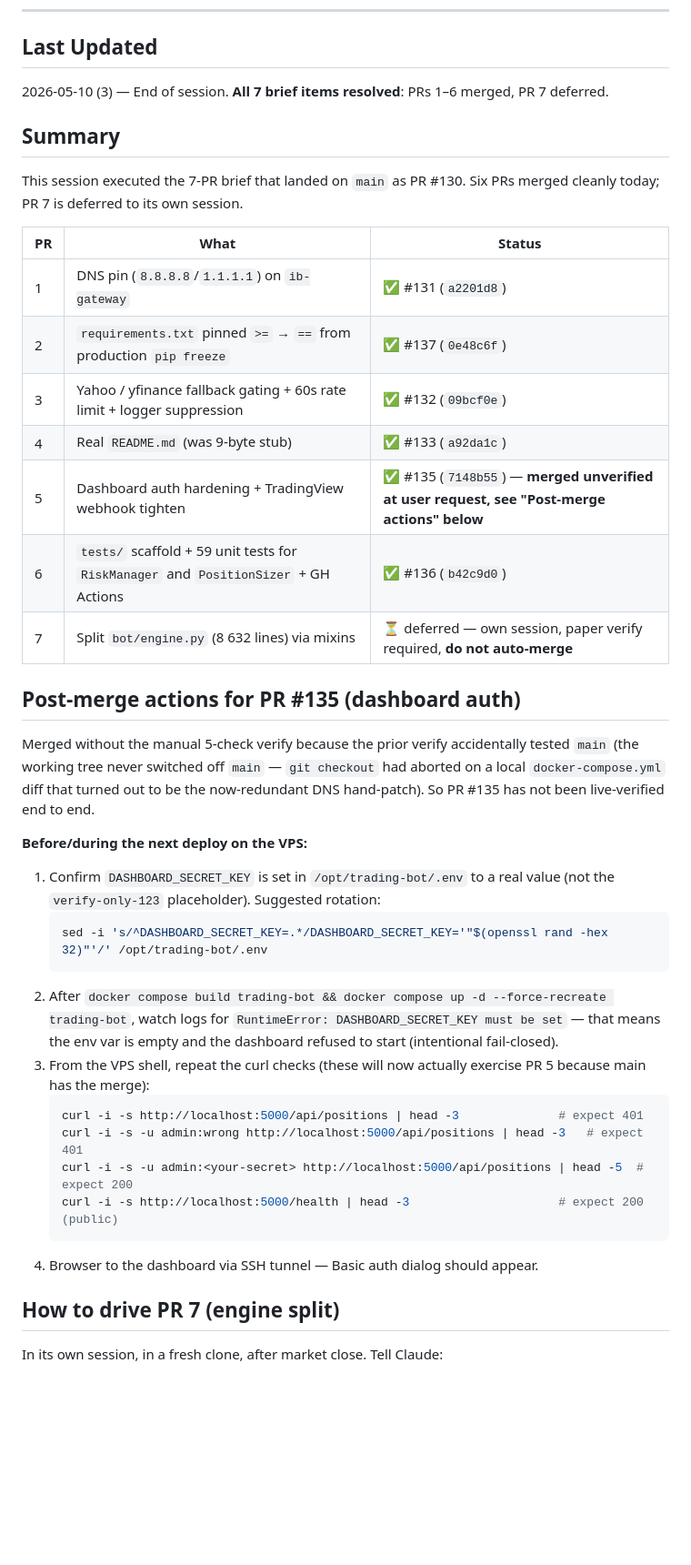
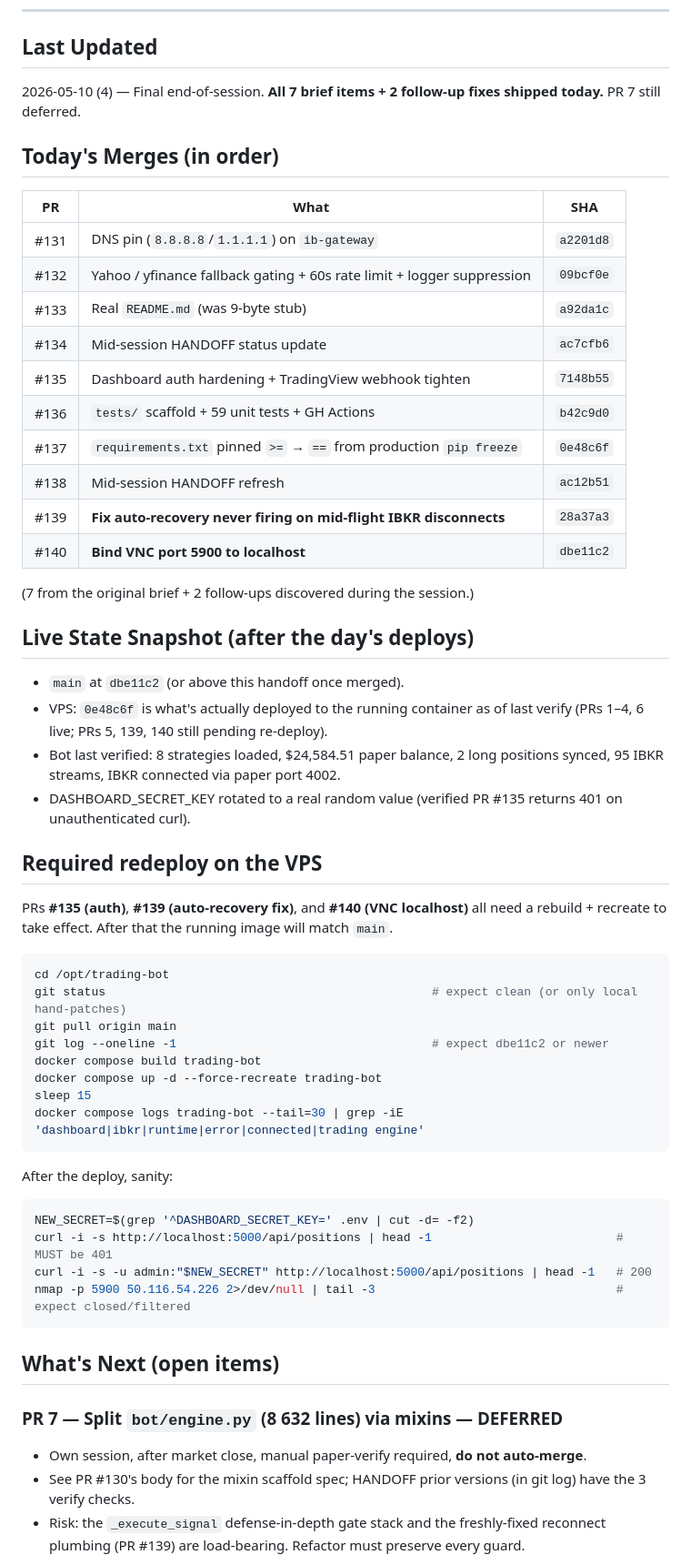
Before and after one commit to femibol/tpstrategyv3, a Markdown page: HANDOFF.md, the part around one of its changes. Shown at 91% size. Rendered like a GitHub page; blank space fills up the shorter version.

````diff
--- a/HANDOFF.md
+++ b/HANDOFF.md
@@ -5,43 +5,57 @@ Brief for the next Claude Code session. Read this first, then `git log --oneline
 ---
 
 ## Last Updated
-2026-05-10 (3) — End of session. **All 7 brief items resolved**: PRs 1–6 merged, PR 7 deferred.
+2026-05-10 (4) — Final end-of-session. **All 7 brief items + 2 follow-up fixes shipped today.** PR 7 still deferred.
 
-## Summary
+## Today's Merges (in order)
 
-This session executed the 7-PR brief that landed on `main` as PR #130. Six PRs merged cleanly today; PR 7 is deferred to its own session.
+| PR | What | SHA |
+| --- | --- | --- |
+| #131 | DNS pin (`8.8.8.8`/`1.1.1.1`) on `ib-gateway` | `a2201d8` |
+| #132 | Yahoo / yfinance fallback gating + 60s rate limit + logger suppression | `09bcf0e` |
+| #133 | Real `README.md` (was 9-byte stub) | `a92da1c` |
+| #134 | Mid-session HANDOFF status update | `ac7cfb6` |
+| #135 | Dashboard auth hardening + TradingView webhook tighten | `7148b55` |
+| #136 | `tests/` scaffold + 59 unit tests + GH Actions | `b42c9d0` |
+| #137 | `requirements.txt` pinned `>=` → `==` from production `pip freeze` | `0e48c6f` |
+| #138 | Mid-session HANDOFF refresh | `ac12b51` |
+| #139 | **Fix auto-recovery never firing on mid-flight IBKR disconnects** | `28a37a3` |
+| #140 | **Bind VNC port 5900 to localhost** | `dbe11c2` |
 
-| PR | What | Status |
-| --- | --- | --- |
-| 1 | DNS pin (`8.8.8.8`/`1.1.1.1`) on `ib-gateway` | ✅ #131 (`a2201d8`) |
-| 2 | `requirements.txt` pinned `>=` → `==` from production `pip freeze` | ✅ #137 (`0e48c6f`) |
-| 3 | Yahoo / yfinance fallback gating + 60s rate limit + logger suppression | ✅ #132 (`09bcf0e`) |
-| 4 | Real `README.md` (was 9-byte stub) | ✅ #133 (`a92da1c`) |
-| 5 | Dashboard auth hardening + TradingView webhook tighten | ✅ #135 (`7148b55`) — **merged unverified at user request, see "Post-merge actions" below** |
-| 6 | `tests/` scaffold + 59 unit tests for `RiskManager` and `PositionSizer` + GH Actions | ✅ #136 (`b42c9d0`) |
-| 7 | Split `bot/engine.py` (8 632 lines) via mixins | ⏳ deferred — own session, paper verify required, **do not auto-merge** |
+(7 from the original brief + 2 follow-ups discovered during the session.)
 
-## Post-merge actions for PR #135 (dashboard auth)
+## Live State Snapshot (after the day's deploys)
+- `main` at `dbe11c2` (or above this handoff once merged).
+- VPS: `0e48c6f` is what's actually deployed to the running container as of last verify (PRs 1–4, 6 live; PRs 5, 139, 140 still pending re-deploy).
+- Bot last verified: 8 strategies loaded, $24,584.51 paper balance, 2 long positions synced, 95 IBKR streams, IBKR connected via paper port 4002.
+- DASHBOARD_SECRET_KEY rotated to a real random value (verified PR #135 returns 401 on unauthenticated curl).
 
-Merged without the manual 5-check verify because the prior verify accidentally tested `main` (the working tree never switched off `main` — `git checkout` had aborted on a local `docker-compose.yml` diff that turned out to be the now-redundant DNS hand-patch). So PR #135 has not been live-verified end to end.
+## Required redeploy on the VPS
+PRs **#135 (auth)**, **#139 (auto-recovery fix)**, and **#140 (VNC localhost)** all need a rebuild + recreate to take effect. After that the running image will match `main`.
 
-**Before/during the next deploy on the VPS:**
+```bash
+cd /opt/trading-bot
+git status                                              # expect clean (or only local hand-patches)
+git pull origin main
+git log --oneline -1                                    # expect dbe11c2 or newer
+docker compose build trading-bot
+docker compose up -d --force-recreate trading-bot
+sleep 15
+docker compose logs trading-bot --tail=30 | grep -iE 'dashboard|ibkr|runtime|error|connected|trading engine'
+```
 
-1. Confirm `DASHBOARD_SECRET_KEY` is set in `/opt/trading-bot/.env` to a real value (not the `verify-only-123` placeholder). Suggested rotation:
-   ```bash
-   sed -i 's/^DASHBOARD_SECRET_KEY=.*/DASHBOARD_SECRET_KEY='"$(openssl rand -hex 32)"'/' /opt/trading-bot/.env
-   ```
-2. After `docker compose build trading-bot && docker compose up -d --force-recreate trading-bot`, watch logs for `RuntimeError: DASHBOARD_SECRET_KEY must be set` — that means the env var is empty and the dashboard refused to start (intentional fail-closed).
-3. From the VPS shell, repeat the curl checks (these will now actually exercise PR 5 because main has the merge):
-   ```bash
-   curl -i -s http://localhost:5000/api/positions | head -3              # expect 401
-   curl -i -s -u admin:wrong http://localhost:5000/api/positions | head -3   # expect 401
-   curl -i -s -u admin:<your-secret> http://localhost:5000/api/positions | head -5  # expect 200
-   curl -i -s http://localhost:5000/health | head -3                     # expect 200 (public)
-   ```
-4. Browser to the dashboard via SSH tunnel — Basic auth dialog should appear.
+After the deploy, sanity:
+```bash
+NEW_SECRET=$(grep '^DASHBOARD_SECRET_KEY=' .env | cut -d= -f2)
+curl -i -s http://localhost:5000/api/positions | head -1                          # MUST be 401
+curl -i -s -u admin:"$NEW_SECRET" http://localhost:5000/api/positions | head -1   # 200
+nmap -p 5900 50.116.54.226 2>/dev/null | tail -3                                  # expect closed/filtered
+```
 
-## How to drive PR 7 (engine split)
+## What's Next (open items)
 
-In its own session, in a fresh clone, after market close. Tell Claude:
+### PR 7 — Split `bot/engine.py` (8 632 lines) via mixins — DEFERRED
+- Own session, after market close, manual paper-verify required, **do not auto-merge**.
+- See PR #130's body for the mixin scaffold spec; HANDOFF prior versions (in git log) have the 3 verify checks.
+- Risk: the `_execute_signal` defense-in-depth gate stack and the freshly-fixed reconnect plumbing (PR #139) are load-bearing. Refactor must preserve every guard.
 
````
Also changed, not shown: other parts of HANDOFF.md (+22 -28 lines).
